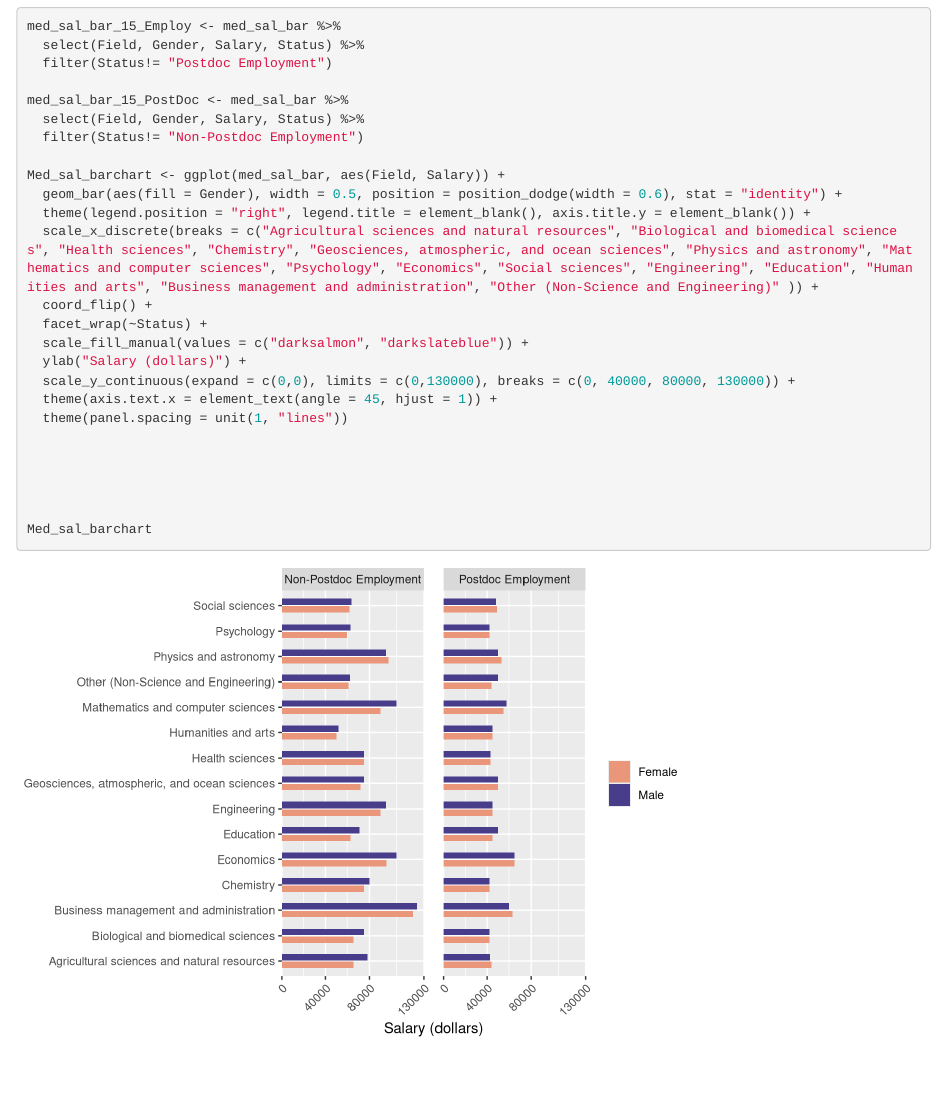
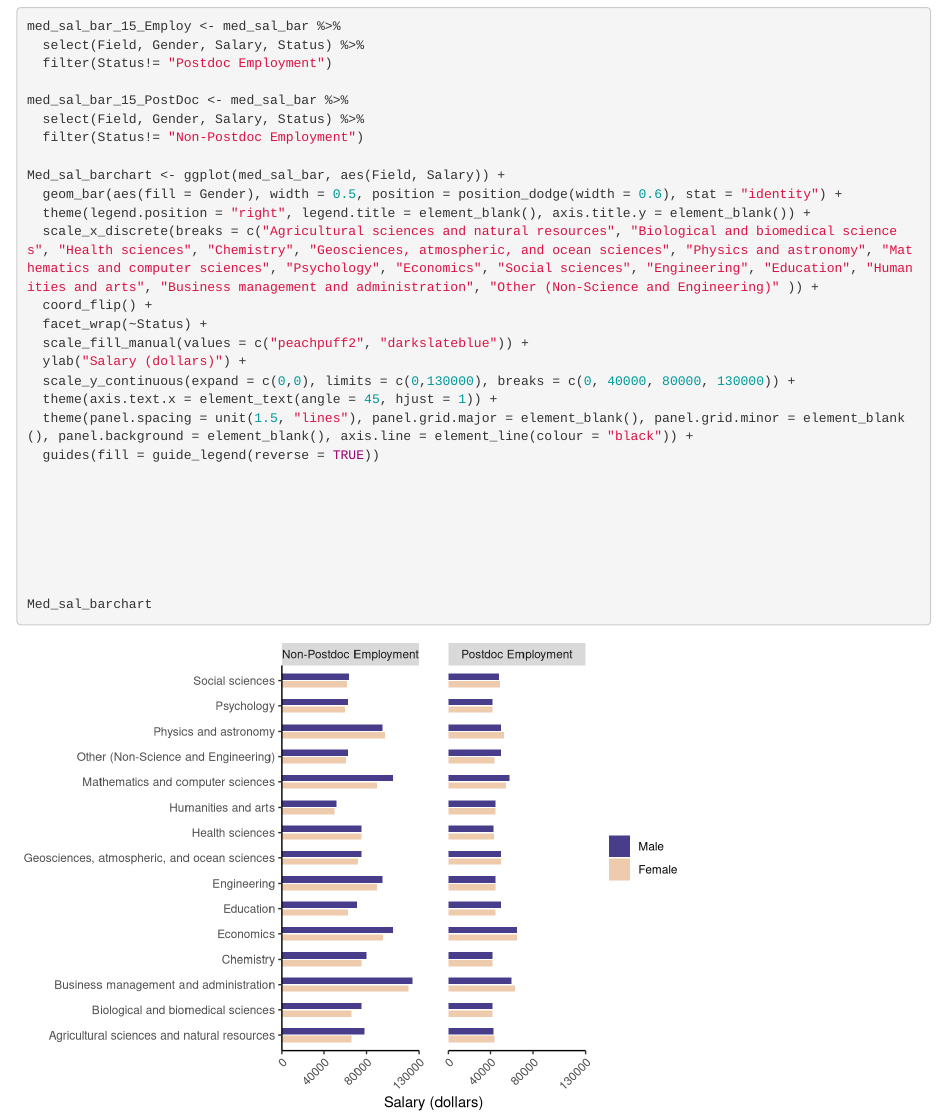
Before and after one commit to lauraing/Assignment-5-Problem-3, an R Markdown document (Assignment 5-Problem 3.Rmd): the page in a window 1100 px wide, from 4230 px down. Rendered offline with R 4.5, knitr and Pandoc, with nearby package versions.

Commit message:
changes in graph asthetics

```diff
--- a/Assignment 5-Problem 3.Rmd
+++ b/Assignment 5-Problem 3.Rmd
@@ -95,11 +95,14 @@ Med_sal_barchart <- ggplot(med_sal_bar, aes(Field, Salary)) +
   scale_x_discrete(breaks = c("Agricultural sciences and natural resources", "Biological and biomedical sciences", "Health sciences", "Chemistry", "Geosciences, atmospheric, and ocean sciences", "Physics and astronomy", "Mathematics and computer sciences", "Psychology", "Economics", "Social sciences", "Engineering", "Education", "Humanities and arts", "Business management and administration", "Other (Non-Science and Engineering)" )) +
   coord_flip() +
   facet_wrap(~Status) +
-  scale_fill_manual(values = c("darksalmon", "darkslateblue")) +
+  scale_fill_manual(values = c("peachpuff2", "darkslateblue")) +
   ylab("Salary (dollars)") +
   scale_y_continuous(expand = c(0,0), limits = c(0,130000), breaks = c(0, 40000, 80000, 130000)) +
   theme(axis.text.x = element_text(angle = 45, hjust = 1)) +
-  theme(panel.spacing = unit(1, "lines"))
+  theme(panel.spacing = unit(1.5, "lines"), panel.grid.major = element_blank(), panel.grid.minor = element_blank(), panel.background = element_blank(), axis.line = element_line(colour = "black")) +
+  guides(fill = guide_legend(reverse = TRUE))
+
+
 
 
 
```
Also changed, not shown: Assignment_5-Problem_3.html.
